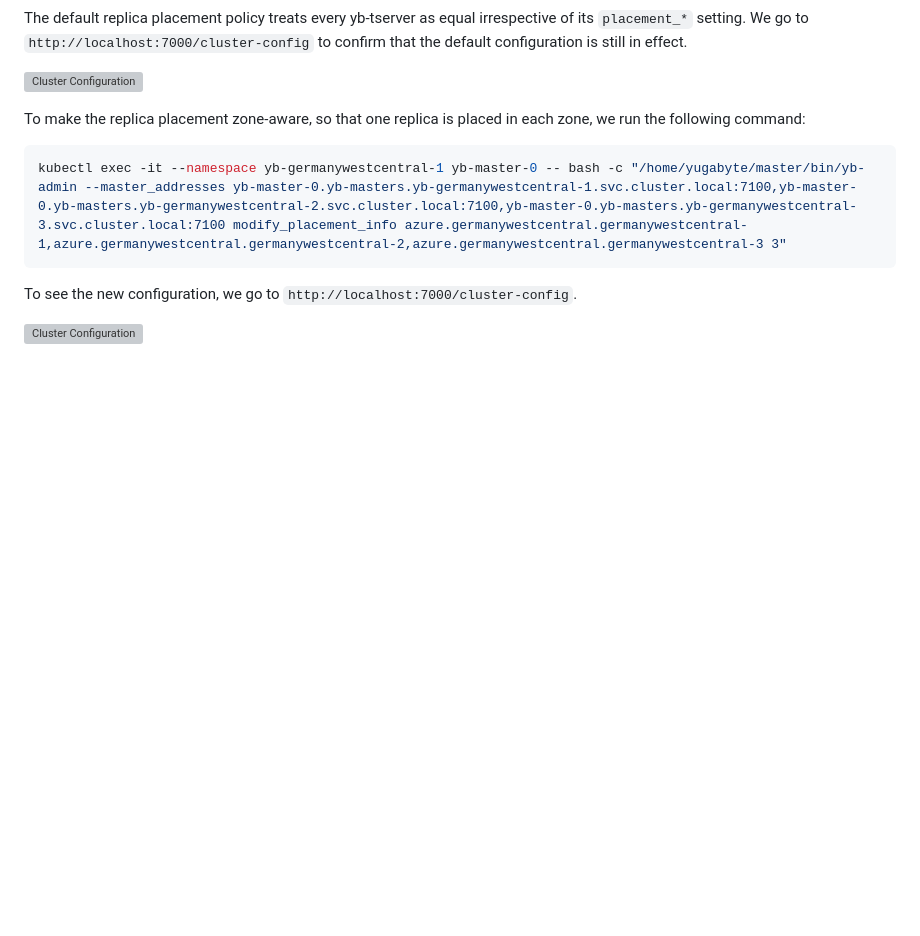
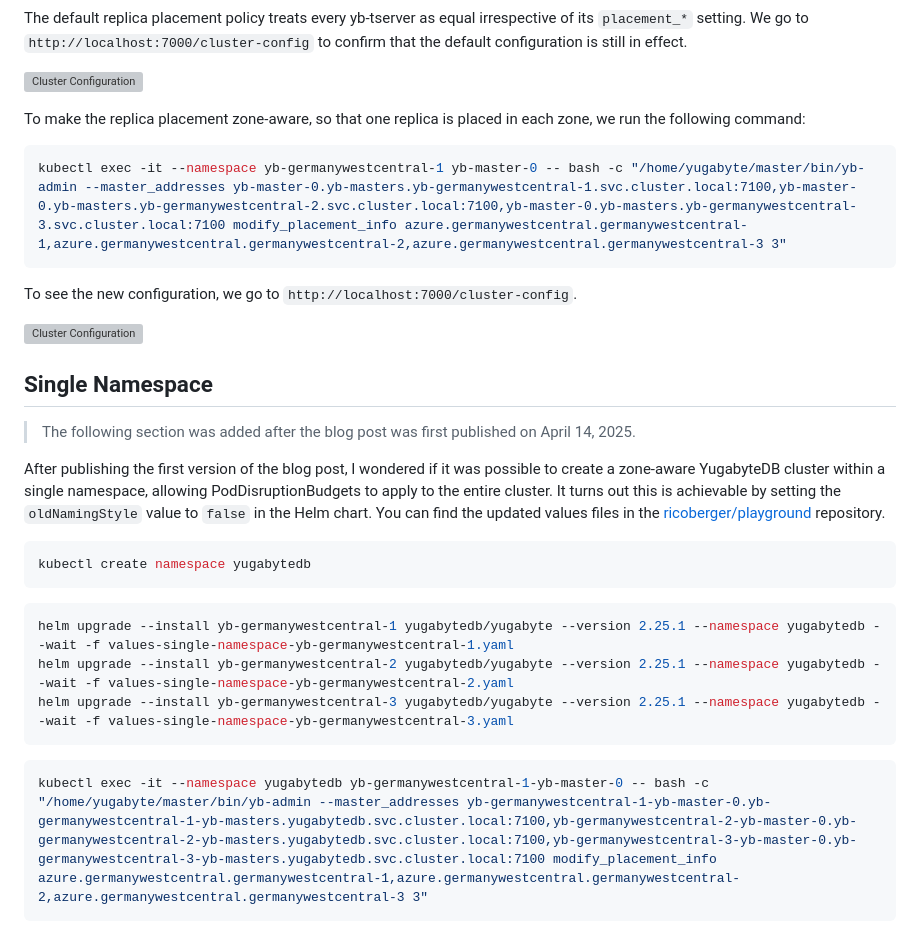
Before and after one commit to ricoberger/ricoberger, a Markdown page: blog/deploy-yugabytedb-on-a-multi-zone-aks-cluster/deploy-yugabytedb-on-a-multi-zone-aks-cluster.md, the part around the change. Drawn GitHub-style; blank space fills up the shorter version; grey boxes are pictures that could not be loaded.

Commit message:
Blog: Deploy YugabyteDB on a Multi-Zone AKS Cluster

````diff
--- a/blog/deploy-yugabytedb-on-a-multi-zone-aks-cluster/deploy-yugabytedb-on-a-multi-zone-aks-cluster.md
+++ b/blog/deploy-yugabytedb-on-a-multi-zone-aks-cluster/deploy-yugabytedb-on-a-multi-zone-aks-cluster.md
@@ -145,3 +145,30 @@ kubectl exec -it --namespace yb-germanywestcentral-1 yb-master-0 -- bash -c "/ho
 To see the new configuration, we go to `http://localhost:7000/cluster-config`.
 
 ![Cluster Configuration](./assets/cluster-configuration-2.png)
+
+## Single Namespace
+
+> The following section was added after the blog post was first published on
+> April 14, 2025.
+
+After publishing the first version of the blog post, I wondered if it was
+possible to create a zone-aware YugabyteDB cluster within a single namespace,
+allowing PodDisruptionBudgets to apply to the entire cluster. It turns out this
+is achievable by setting the `oldNamingStyle` value to `false` in the Helm
+chart. You can find the updated values files in the
+[ricoberger/playground](https://github.com/ricoberger/playground/tree/3457e1927526849001fbc838d229cc7450f18afa/applications/deploy-yugabytedb-on-a-multi-zone-aks-cluster)
+repository.
+
+```sh
+kubectl create namespace yugabytedb
+```
+
+```sh
+helm upgrade --install yb-germanywestcentral-1 yugabytedb/yugabyte --version 2.25.1 --namespace yugabytedb --wait -f values-single-namespace-yb-germanywestcentral-1.yaml
+helm upgrade --install yb-germanywestcentral-2 yugabytedb/yugabyte --version 2.25.1 --namespace yugabytedb --wait -f values-single-namespace-yb-germanywestcentral-2.yaml
+helm upgrade --install yb-germanywestcentral-3 yugabytedb/yugabyte --version 2.25.1 --namespace yugabytedb --wait -f values-single-namespace-yb-germanywestcentral-3.yaml
+```
+
+```sh
+kubectl exec -it --namespace yugabytedb yb-germanywestcentral-1-yb-master-0 -- bash -c "/home/yugabyte/master/bin/yb-admin --master_addresses yb-germanywestcentral-1-yb-master-0.yb-germanywestcentral-1-yb-masters.yugabytedb.svc.cluster.local:7100,yb-germanywestcentral-2-yb-master-0.yb-germanywestcentral-2-yb-masters.yugabytedb.svc.cluster.local:7100,yb-germanywestcentral-3-yb-master-0.yb-germanywestcentral-3-yb-masters.yugabytedb.svc.cluster.local:7100 modify_placement_info azure.germanywestcentral.germanywestcentral-1,azure.germanywestcentral.germanywestcentral-2,azure.germanywestcentral.germanywestcentral-3 3"
+```
````
